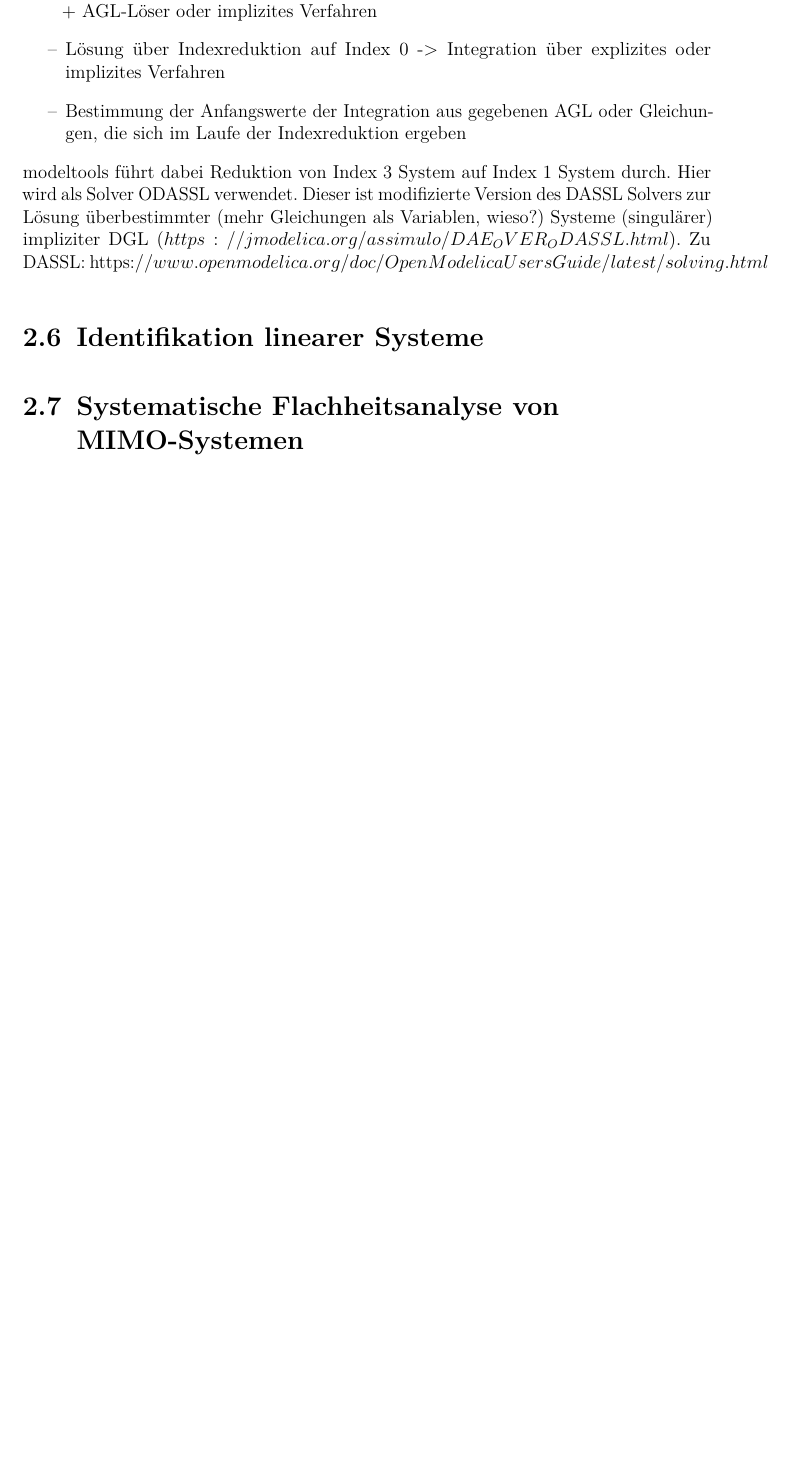
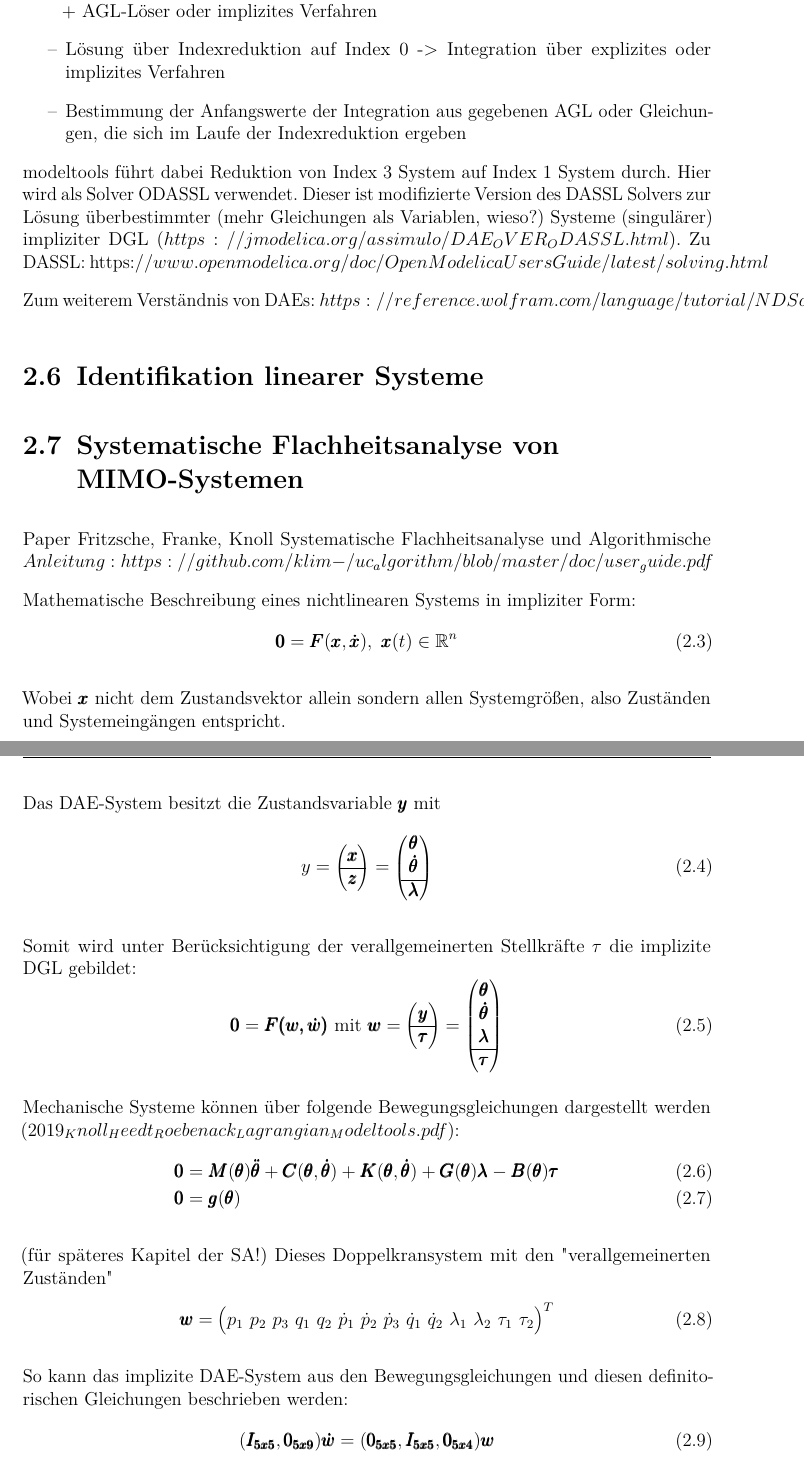
Before and after one commit to wredsen/SA-Wrede, a LaTeX document (Doku/ArbeitRST.tex, which reads Doku/inhalt.tex): part of page 12 of 40 before the commit and two parts of pages 12 and 13 of 41 after it, the two joined at a grey line, cut so that both start at the same text, the shorter picture padded with empty space. Compiled offline with pdfLaTeX.

Commit message:
SA with DAE explanations for proof of flatness

```diff
--- a/Doku/inhalt.tex
+++ b/Doku/inhalt.tex
@@ -37,11 +37,77 @@ Numerische Integration von DAE-Systemen:
 modeltools führt dabei Reduktion von Index 3 System auf Index 1 System durch.
 Hier wird als Solver ODASSL verwendet. Dieser ist modifizierte Version des DASSL Solvers zur Lösung überbestimmter (mehr Gleichungen als Variablen, wieso?) Systeme (singulärer) impliziter DGL ($https://jmodelica.org/assimulo/DAE_OVER_ODASSL.html$). Zu DASSL: https:$//www.openmodelica.org/doc/OpenModelicaUsersGuide/latest/solving.html$
 
+Zum weiterem Verständnis von DAEs: $https://reference.wolfram.com/language/tutorial/NDSolveDAE.html$
 
 \section{Identifikation linearer Systeme}
 
 \section{Systematische Flachheitsanalyse von MIMO-Systemen}
+Paper Fritzsche, Franke, Knoll Systematische Flachheitsanalyse und Algorithmische $Anleitung: https://github.com/klim-/uc_algorithm/blob/master/doc/user_guide.pdf$
 
+Mathematische Beschreibung eines nichtlinearen Systems in impliziter Form:
+\begin{equation}\label{eq:flatness_implicit_ode}
+	\pmb{0} = \pmb{F}(\pmb{x}, \pmb{\dot{x}}), \ \pmb{x}(t) \in \mathbb{R}^n
+\end{equation}
+
+Wobei $\pmb{x}$ nicht dem Zustandsvektor allein sondern allen Systemgrößen, also Zuständen und Systemeingängen entspricht.
+
+Das DAE-System besitzt die Zustandsvariable $\pmb{y}$ mit
+\begin{equation}
+	y
+	=
+	\begin{pmatrix}
+		\pmb{x} \\
+		\hline
+		\pmb{z}
+	\end{pmatrix}
+	=
+	\begin{pmatrix}
+		\pmb{\theta} \\
+		\pmb{\dot{\theta}} \\
+		\hline
+		\pmb{\lambda}
+	\end{pmatrix}
+\end{equation}
+
+Somit wird unter Berücksichtigung der verallgemeinerten Stellkräfte $\tau$ die implizite DGL gebildet:
+\begin{equation}
+	\pmb{0} = \pmb{F(w, \dot{w})} \text{ mit } \pmb{w}
+	=
+	\begin{pmatrix}
+		\pmb{y} \\
+		\hline
+		\pmb{\tau}
+	\end{pmatrix}
+	=
+	\begin{pmatrix}
+		\pmb{\theta} \\
+		\pmb{\dot{\theta}} \\
+		\pmb{\lambda} \\
+		\hline
+		\pmb{\tau}
+	\end{pmatrix}
+\end{equation}
+
+Mechanische Systeme können über folgende Bewegungsgleichungen dargestellt werden ($2019_Knoll_Heedt_Roebenack_Lagrangian_Modeltools.pdf$):
+\begin{align}
+	\pmb{0} &= \pmb{M}(\pmb{\theta}) \pmb{\ddot{\theta}} + \pmb{C}(\pmb{\theta}, \pmb{\dot{\theta}}) + \pmb{K}(\pmb{\theta}, \pmb{\dot{\theta}}) + \pmb{G}(\pmb{\theta}) \pmb{\lambda} - \pmb{B}(\pmb{\theta}) \pmb{\tau} \\
+	\pmb{0} &= \pmb{g}(\pmb{\theta})
+\end{align}
+
+(für späteres Kapitel der SA!)
+Dieses Doppelkransystem mit den "verallgemeinerten Zuständen"
+\begin{align}
+	\pmb{w}
+	=
+	\begin{pmatrix}
+		p_1 \ p_2 \ p_3 \ q_1 \ q_2 \ \dot{p}_1 \ \dot{p}_2 \ \dot{p}_3 \ \dot{q}_1 \ \dot{q}_2 \ \lambda_1 \ \lambda_2 \ \tau_1 \ \tau_2
+	\end{pmatrix}^T
+\end{align}
+
+So kann das implizite DAE-System aus den Bewegungsgleichungen und diesen definitorischen Gleichungen beschrieben werden:
+\begin{equation}
+	(\pmb{I_{5 x 5}}, \pmb{0_{5 x 9}}) \pmb{\dot{w}} = (\pmb{0_{5 x 5}}, \pmb{I_{5 x 5}}, \pmb{0_{5 x 4}}) \pmb{w}
+\end{equation}
 
 \chapter{Analytische Modellbildung}
 \section{Analytisches Modell Einzelkran}
```
Also changed, not shown: Doku/ArbeitRST.tex (+4 -4 lines), Doku/ArbeitRST.pdf, Doku/inhalt.tex (6 more changed lines), 1 other file.
